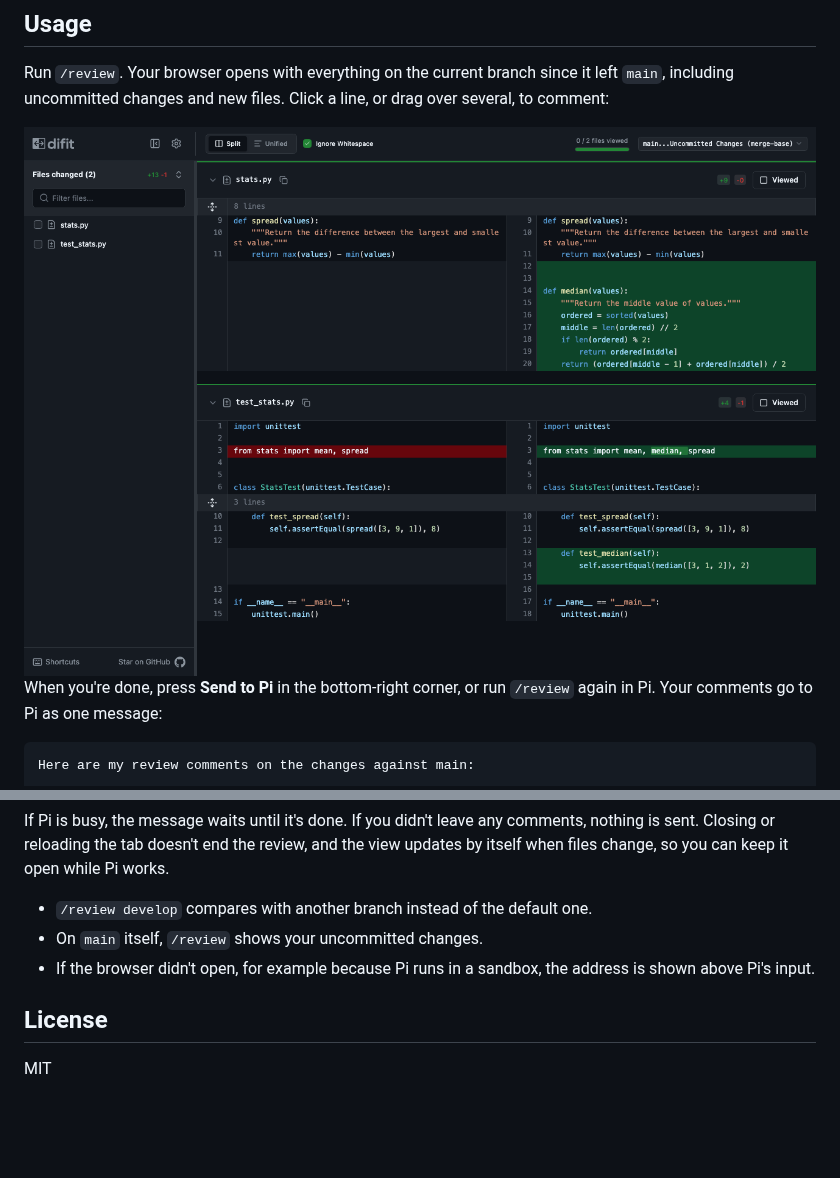
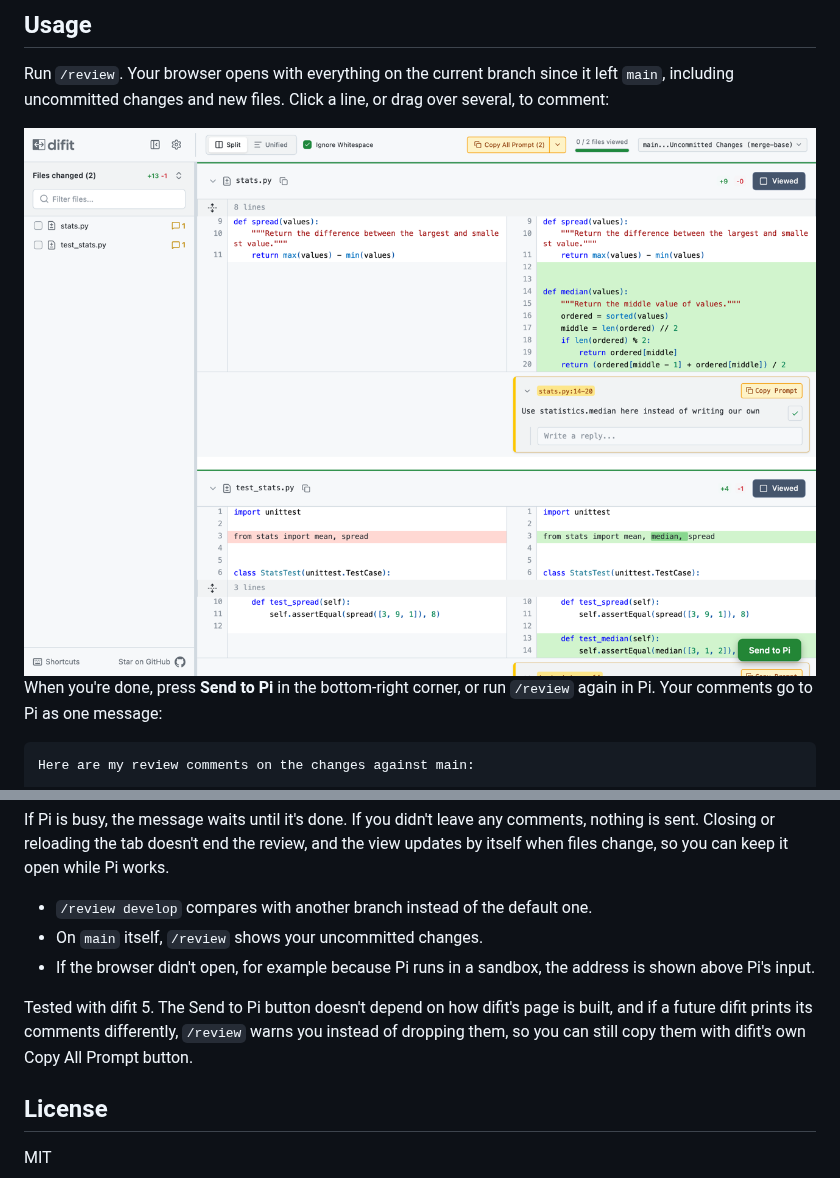
Before and after one commit to Pringled/pi-extensions, a Markdown page: packages/pi-browser-review/README.md, 2 parts joined by grey strips. GitHub-like rendering; pictures changed too: assets/images/pi-browser-review-browser-light.png; blank space fills up the shorter version.

Commit message:
fix: Harden /review against other websites and difit changes

```diff
--- a/packages/pi-browser-review/README.md
+++ b/packages/pi-browser-review/README.md
@@ -39,6 +39,8 @@ If Pi is busy, the message waits until it's done. If you didn't leave any commen
 - On `main` itself, `/review` shows your uncommitted changes.
 - If the browser didn't open, for example because Pi runs in a sandbox, the address is shown above Pi's input.
 
+Tested with difit 5. The Send to Pi button doesn't depend on how difit's page is built, and if a future difit prints its comments differently, `/review` warns you instead of dropping them, so you can still copy them with difit's own Copy All Prompt button.
+
 ## License
 
 MIT
```
Also changed, not shown: assets/images/pi-browser-review-browser-dark.png, 2 other files.
